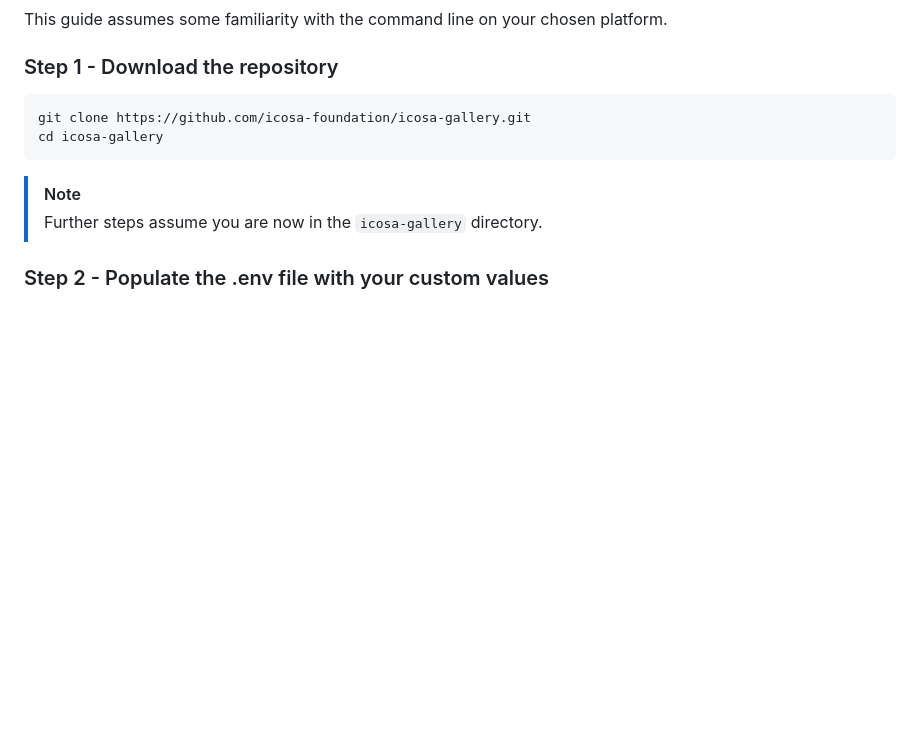
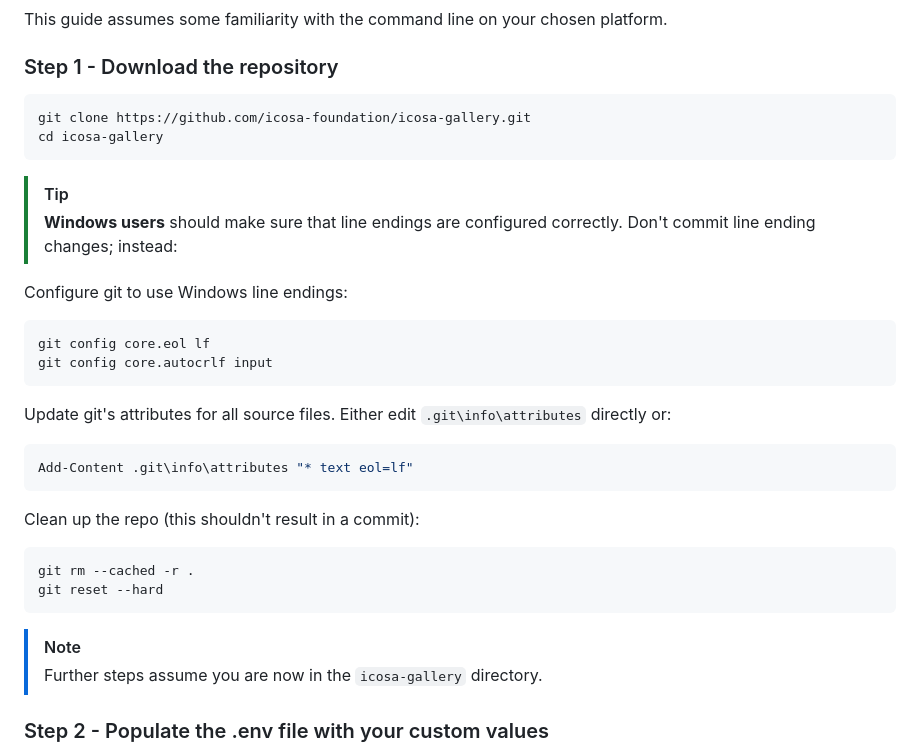
Before and after one commit to icosa-foundation/icosa-gallery, a Markdown page: INSTALL.md, the part around the change. Rendered like a GitHub page; blank space fills up the shorter version.

Commit message:
Add info for Windows users

````diff
--- a/INSTALL.md
+++ b/INSTALL.md
@@ -20,6 +20,27 @@ This guide assumes some familiarity with the command line on your chosen platfor
 ``` bash
 git clone https://github.com/icosa-foundation/icosa-gallery.git
 cd icosa-gallery
+```
+> [!TIP]
+> **Windows users** should make sure that line endings are configured correctly. Don't commit line ending changes; instead:
+
+Configure git to use Windows line endings:
+
+``` bash
+git config core.eol lf
+git config core.autocrlf input
+```
+Update git's attributes for all source files. Either edit `.git\info\attributes` directly or:
+
+``` bash
+Add-Content .git\info\attributes "* text eol=lf"
+```
+
+Clean up the repo (this shouldn't result in a commit):
+
+``` bash
+git rm --cached -r .
+git reset --hard
 ```
 
 > [!NOTE]
````
